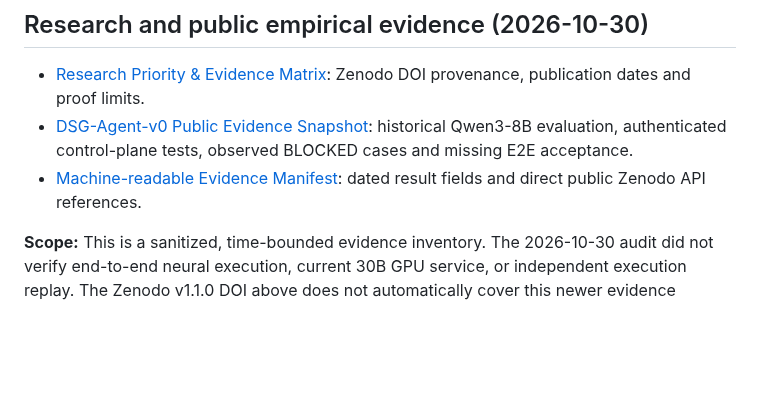
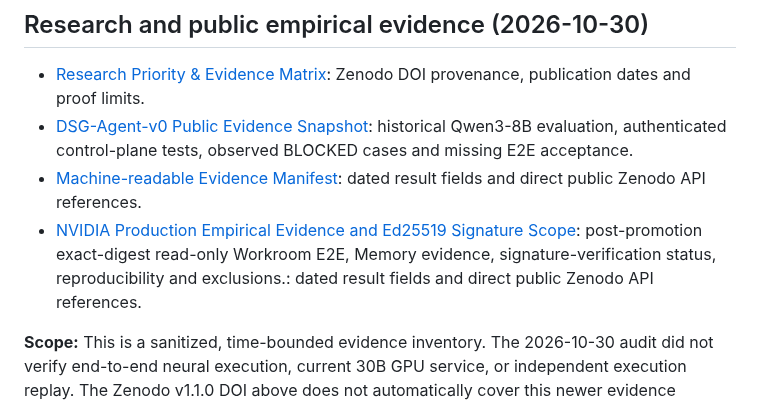
Before and after one commit to tdealer01-crypto/doi, a Markdown page: README.md, the part around the change. Rendered like a GitHub page; blank space fills up the shorter version.

Commit message:
docs: reconcile signed NVIDIA production acceptance and replay boundaries

```diff
--- a/README.md
+++ b/README.md
@@ -90,6 +90,7 @@ Use **10.5281/zenodo.22755320** when citing the exact DSG Spacetime v1.1.0 AI Ag
 - [Research Priority & Evidence Matrix](docs/RESEARCH_PRIORITY_EVIDENCE_MATRIX.md): Zenodo DOI provenance, publication dates and proof limits.
 - [DSG-Agent-v0 Public Evidence Snapshot](docs/DSG_AGENT_V0_PUBLIC_EVIDENCE_20261030.md): historical Qwen3-8B evaluation, authenticated control-plane tests, observed BLOCKED cases and missing E2E acceptance.
 - [Machine-readable Evidence Manifest](docs/evidence/DSG_AGENT_V0_PUBLIC_EVIDENCE_20261030.json): dated result fields and direct public Zenodo API references.
+- [NVIDIA Production Empirical Evidence and Ed25519 Signature Scope](docs/DSG_NVIDIA_PRODUCTION_PUBLIC_PROOF_20261030.md): post-promotion exact-digest read-only Workroom E2E, Memory evidence, signature-verification status, reproducibility and exclusions.: dated result fields and direct public Zenodo API references.
 
 **Scope:** This is a sanitized, time-bounded evidence inventory. The 2026-10-30 audit did not verify end-to-end neural execution, current 30B GPU service, or independent execution replay. The Zenodo v1.1.0 DOI above does not automatically cover this newer evidence snapshot.
 
```
